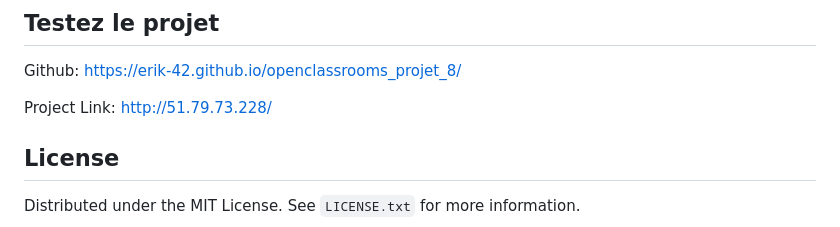
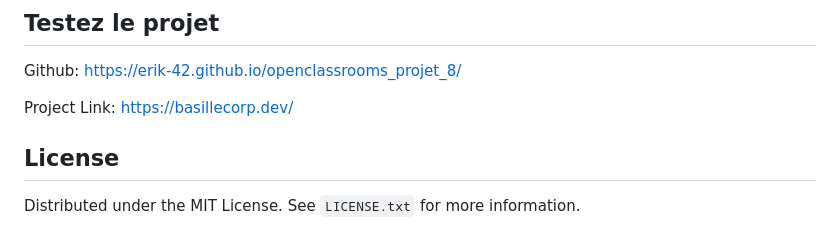
Before and after one commit to Erik-42/openclassrooms_projet_8, a Markdown page: README.md, the part around the change. Drawn GitHub-style.

```diff
--- a/README.md
+++ b/README.md
@@ -74,7 +74,7 @@ Créez et publiez votre portfolio de développeur
 
 Github: [https://erik-42.github.io/openclassrooms_projet_8/](https://erik-42.github.io/openclassrooms_projet_8/)
 
-Project Link: http://51.79.73.228/
+Project Link: https://basillecorp.dev/
 
 <!-- LICENSE -->
 ## License
```
